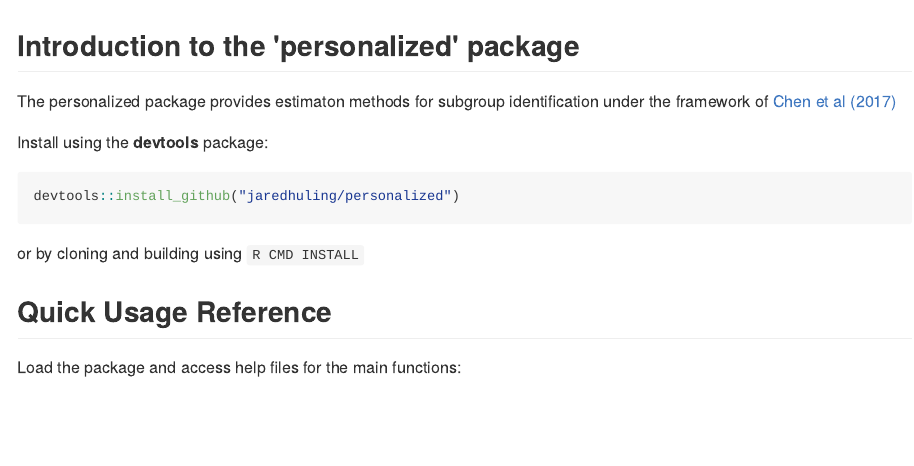
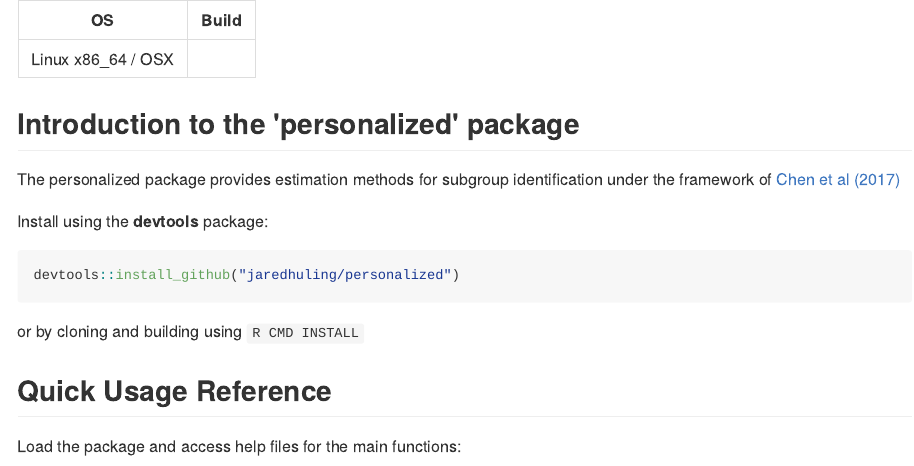
Before and after one commit to jaredhuling/personalized, an R Markdown document (README.Rmd): the page in a window 1100 px wide, from its top. The pictures show the output file README.md that the author committed with the source, drawn offline in the style of GitHub; badge pictures from the web are left out.

````diff
--- a/README.Rmd
+++ b/README.Rmd
@@ -13,12 +13,14 @@
 opts_chunk$set(message = FALSE)
 ```
 
-
+|  OS             | Build           |
+|-----------------|-----------------|
+| Linux x86_64 / OSX   | [![Build Status](https://travis-ci.org/jaredhuling/personalized.svg?branch=master)](https://travis-ci.org/jaredhuling/personalized)
 
 
 ## Introduction to the 'personalized' package
 
-The personalized package provides estimaton methods for subgroup identification under the framework of [Chen et al (2017)](http://onlinelibrary.wiley.com/doi/10.1111/biom.12676/abstract)
+The personalized package provides estimation methods for subgroup identification under the framework of [Chen et al (2017)](http://onlinelibrary.wiley.com/doi/10.1111/biom.12676/abstract)
 
 Install using the **devtools** package:
 
````
Also changed, not shown: R/fit_losses.R (+1 -1 lines), R/plot_subgroup_validated.R (+1 -0 lines), README.html, README.md, 3 other files.
